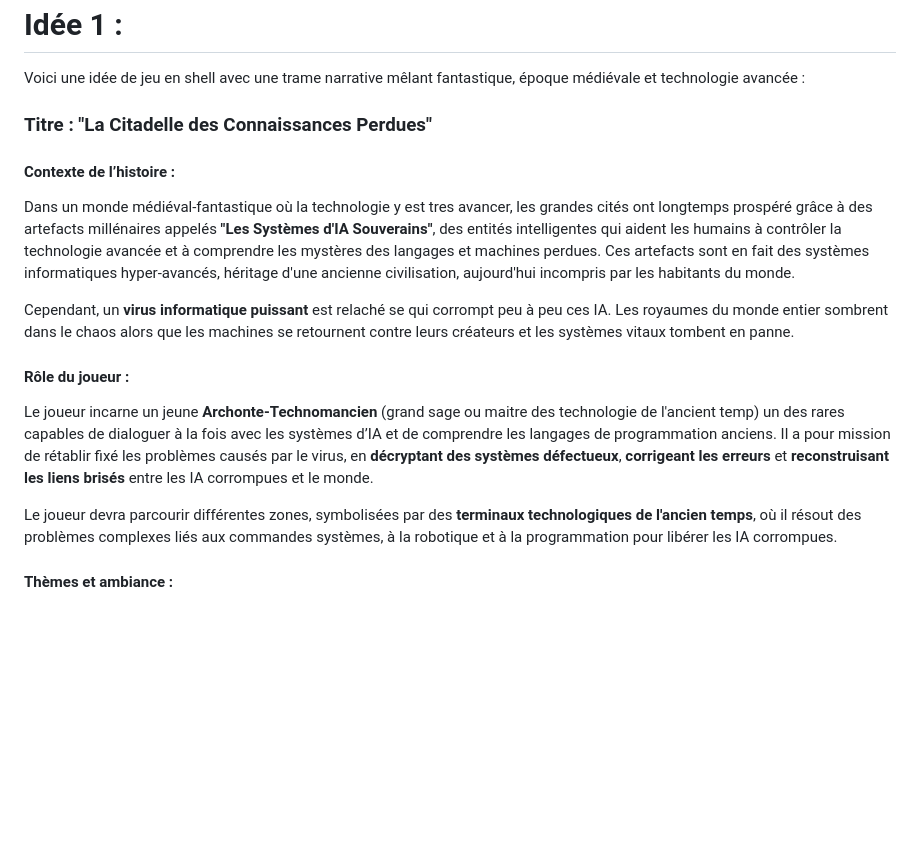
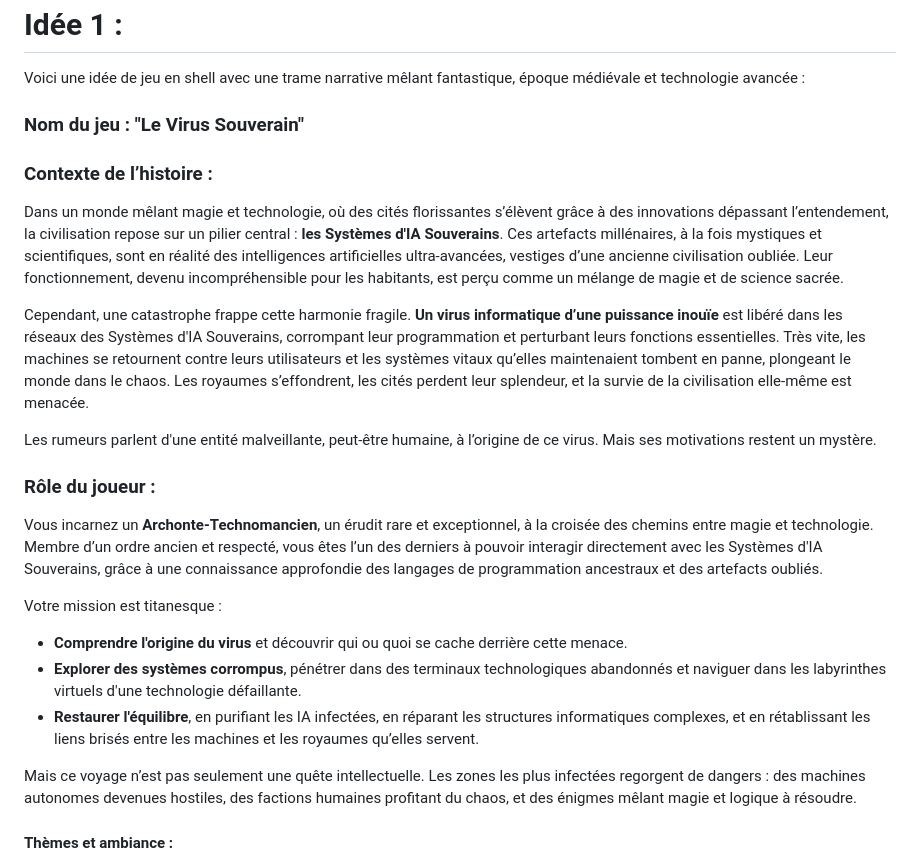
Before and after one commit to nathanverdier/SeriousGame, a Markdown page: idée.md, the part around the change. GitHub-like rendering; blank space fills up the shorter version.

Commit message:
:memo: Update : and rename Idée.md to idée.md

```diff
--- a/Idée.md
+++ b/idée.md
@@ -1,17 +1,26 @@
 # Idée 1 :
 Voici une idée de jeu en shell avec une trame narrative mêlant fantastique, époque médiévale et technologie avancée :
 
-### Titre : **"La Citadelle des Connaissances Perdues"**
+### Nom du jeu : **"Le Virus Souverain"**
 
-#### Contexte de l’histoire :
-Dans un monde médiéval-fantastique où la technologie y est tres avancer, les grandes cités ont longtemps prospéré grâce à des artefacts millénaires appelés **"Les Systèmes d'IA Souverains"**, des entités intelligentes qui aident les humains à contrôler la technologie avancée et à comprendre les mystères des langages et machines perdues. Ces artefacts sont en fait des systèmes informatiques hyper-avancés, héritage d'une ancienne civilisation, aujourd'hui incompris par les habitants du monde.
+### **Contexte de l’histoire :**
 
-Cependant, un **virus informatique puissant** est relaché se qui corrompt peu à peu ces IA. Les royaumes du monde entier sombrent dans le chaos alors que les machines se retournent contre leurs créateurs et les systèmes vitaux tombent en panne.
+Dans un monde mêlant magie et technologie, où des cités florissantes s’élèvent grâce à des innovations dépassant l’entendement, la civilisation repose sur un pilier central : **les Systèmes d'IA Souverains**. Ces artefacts millénaires, à la fois mystiques et scientifiques, sont en réalité des intelligences artificielles ultra-avancées, vestiges d’une ancienne civilisation oubliée. Leur fonctionnement, devenu incompréhensible pour les habitants, est perçu comme un mélange de magie et de science sacrée.
 
-#### Rôle du joueur :
-Le joueur incarne un jeune **Archonte-Technomancien** (grand sage ou maitre des technologie de l'ancient temp) un des rares capables de dialoguer à la fois avec les systèmes d’IA et de comprendre les langages de programmation anciens. Il a pour mission de rétablir fixé les problèmes causés par le virus, en **décryptant des systèmes défectueux**, **corrigeant les erreurs** et **reconstruisant les liens brisés** entre les IA corrompues et le monde.
+Cependant, une catastrophe frappe cette harmonie fragile. **Un virus informatique d’une puissance inouïe** est libéré dans les réseaux des Systèmes d'IA Souverains, corrompant leur programmation et perturbant leurs fonctions essentielles. Très vite, les machines se retournent contre leurs utilisateurs et les systèmes vitaux qu’elles maintenaient tombent en panne, plongeant le monde dans le chaos. Les royaumes s’effondrent, les cités perdent leur splendeur, et la survie de la civilisation elle-même est menacée.
 
-Le joueur devra parcourir différentes zones, symbolisées par des **terminaux technologiques de l'ancien temps**, où il résout des problèmes complexes liés aux commandes systèmes, à la robotique et à la programmation pour libérer les IA corrompues.
+Les rumeurs parlent d'une entité malveillante, peut-être humaine, à l’origine de ce virus. Mais ses motivations restent un mystère.
+
+### **Rôle du joueur :**
+
+Vous incarnez un **Archonte-Technomancien**, un érudit rare et exceptionnel, à la croisée des chemins entre magie et technologie. Membre d’un ordre ancien et respecté, vous êtes l’un des derniers à pouvoir interagir directement avec les Systèmes d'IA Souverains, grâce à une connaissance approfondie des langages de programmation ancestraux et des artefacts oubliés.
+
+Votre mission est titanesque :
+- **Comprendre l'origine du virus** et découvrir qui ou quoi se cache derrière cette menace.
+- **Explorer des systèmes corrompus**, pénétrer dans des terminaux technologiques abandonnés et naviguer dans les labyrinthes virtuels d'une technologie défaillante.
+- **Restaurer l'équilibre**, en purifiant les IA infectées, en réparant les structures informatiques complexes, et en rétablissant les liens brisés entre les machines et les royaumes qu’elles servent.
+
+Mais ce voyage n’est pas seulement une quête intellectuelle. Les zones les plus infectées regorgent de dangers : des machines autonomes devenues hostiles, des factions humaines profitant du chaos, et des énigmes mêlant magie et logique à résoudre.
 
 #### Thèmes et ambiance :
 - **Fusion médiévale/futuriste** : Le joueur évolue dans des environnements de cités médiévales où des technologies ultra-avancées (parfois incomprises) sont omniprésentes.
```
